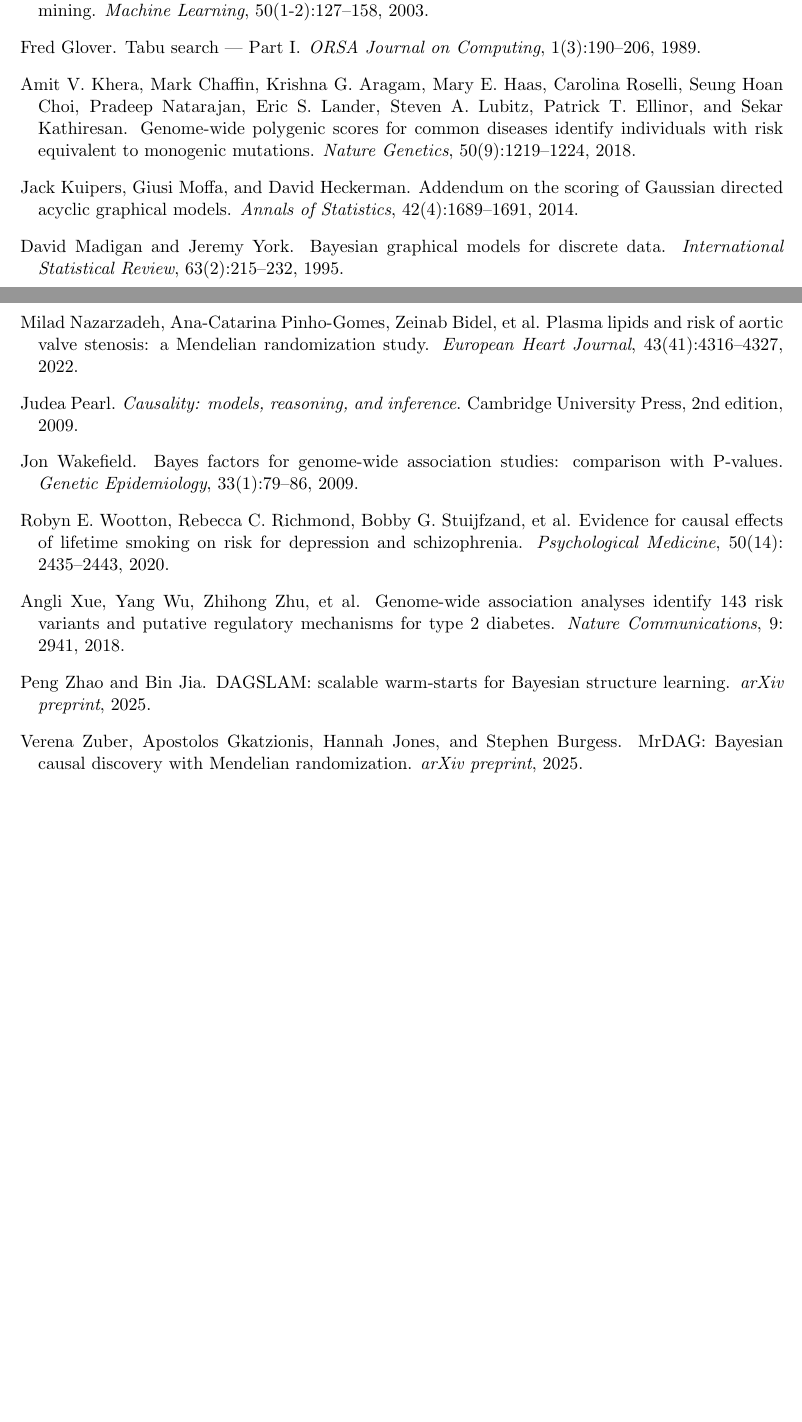
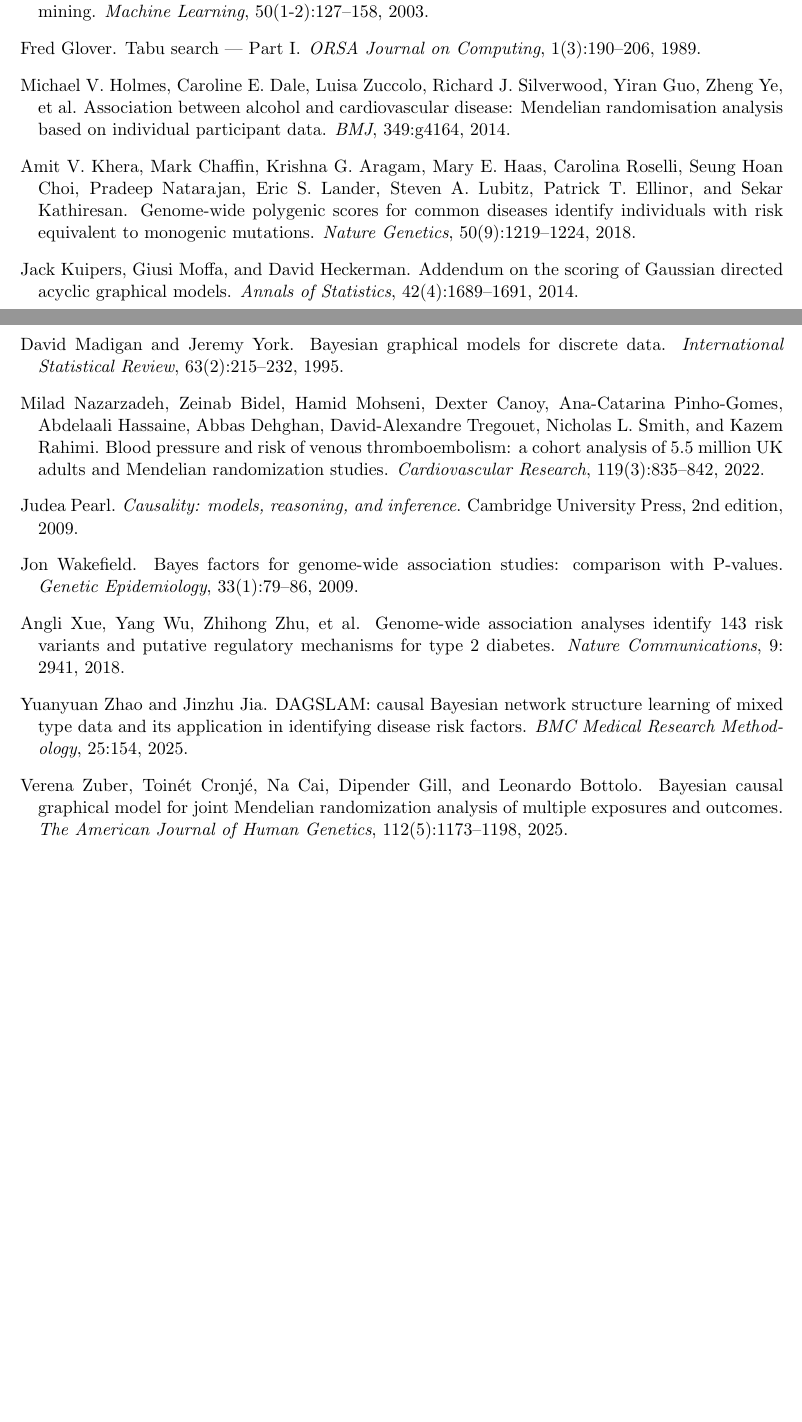
Before and after one commit to SauersML/causal-pred, a LaTeX paper (paper/main.tex, which reads paper/bib.bib): two parts of pages 12 and 13 of 13, joined at a grey line, cut so that both start at the same text. Compiled offline with pdfLaTeX.

Commit message:
Correct bibliography entries verified against source publications
- Zuber2025 (MrDAG): corrected author list (Zuber, Cronje, Cai,
  Gill, Bottolo), title, and journal. The real paper is in the
  American Journal of Human Genetics 112(5):1173-1198 (2025),
  not an arXiv preprint by Gkatzionis/Jones/Burgess.
- Zhao2025DAGSLAM: corrected first names (Yuanyuan/Jinzhu, not
  Peng/Bin), title, and journal (BMC Medical Research Methodology
  25:154, 2025).
- Nazarzadeh2022: previous entry mixed the title of the 2020
  plasma-lipids/AVS paper with metadata that did not correspond
  to any real article, and was cited for BP -> CV outcomes.
  Replaced with the actual Nazarzadeh et al. 2022 BP -> VTE
  Mendelian randomization paper (Cardiovasc Res 119(3):835-842).
- Replaced the Wootton2020 citation for the 'null/negative
  findings for alcohol' example with Holmes et al. 2014 BMJ,
  the canonical MR analysis of alcohol and cardiovascular
  disease. Wootton2020 itself is a smoking/psychiatry paper and
  did not support the alcohol claim.

```diff
--- a/paper/bib.bib
+++ b/paper/bib.bib
@@ -1,8 +1,16 @@
 @article{Zuber2025,
-  author = {Zuber, Verena and Gkatzionis, Apostolos and Jones, Hannah and Burgess, Stephen},
-  title = {{MrDAG}: {B}ayesian causal discovery with {M}endelian randomization},
-  journal = {arXiv preprint},
+  author = {Zuber, Verena and Cronj\'e, Toin\'et and Cai, Na and Gill, Dipender and Bottolo, Leonardo},
+  title = {{B}ayesian causal graphical model for joint {M}endelian randomization analysis of multiple exposures and outcomes},
+  journal = {The American Journal of Human Genetics},
+  volume = {112},
+  number = {5},
+  pages = {1173--1198},
   year = {2025}
 }
 
 @article{Zhao2025DAGSLAM,
+  author = {Zhao, Yuanyuan and Jia, Jinzhu},
+  title = {{DAGSLAM}: causal {B}ayesian network structure learning of mixed type data and its application in identifying disease risk factors},
+  journal = {BMC Medical Research Methodology},
+  volume = {25},
+  pages = {154},
@@ -242,9 +247,8 @@
 }
 
 @article{Nazarzadeh2022,
-  author = {Nazarzadeh, Milad and Pinho-Gomes, Ana-Catarina and Bidel, Zeinab and others},
-  title = {Plasma lipids and risk of aortic valve stenosis: a {M}endelian randomization study},
-  journal = {European Heart Journal},
-  volume = {43},
-  number = {41},
-  pages = {4316--4327},
+  author = {Nazarzadeh, Milad and Bidel, Zeinab and Mohseni, Hamid and Canoy, Dexter and Pinho-Gomes, Ana-Catarina and Hassaine, Abdelaali and Dehghan, Abbas and Tregouet, David-Alexandre and Smith, Nicholas L. and Rahimi, Kazem},
+  title = {Blood pressure and risk of venous thromboembolism: a cohort analysis of 5.5 million {UK} adults and {M}endelian randomization studies},
+  journal = {Cardiovascular Research},
+  volume = {119},
+  number = {3},
@@ -252,3 +261,8 @@
+  title = {Association between alcohol and cardiovascular disease: {M}endelian randomisation analysis based on individual participant data},
+  journal = {BMJ},
+  volume = {349},
+  pages = {g4164},
+  year = {2014}
 }
 
 @article{Wootton2020,
```
Also changed, not shown: paper/main.tex (+1 -1 lines), paper/bib.bib (8 more changed lines).
